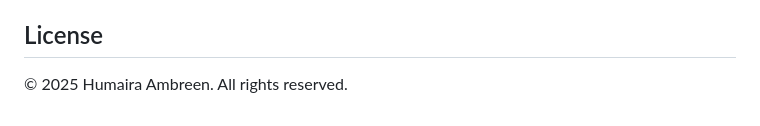
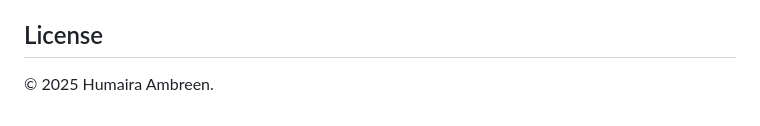
Before and after one commit to humairaambreen/humairaambreen.github.io, a Markdown page: README.md, the part around the change. GitHub-like rendering.

```diff
--- a/README.md
+++ b/README.md
@@ -84,4 +84,4 @@ The website features custom animations, responsive design, and interactive eleme
 
 ##  License
 
-© 2025 Humaira Ambreen. All rights reserved.
+© 2025 Humaira Ambreen.
```
